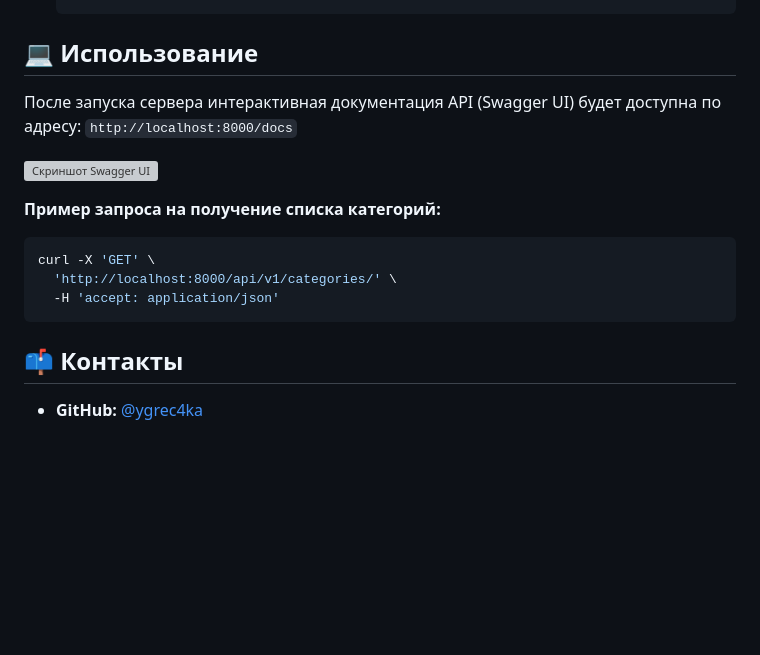
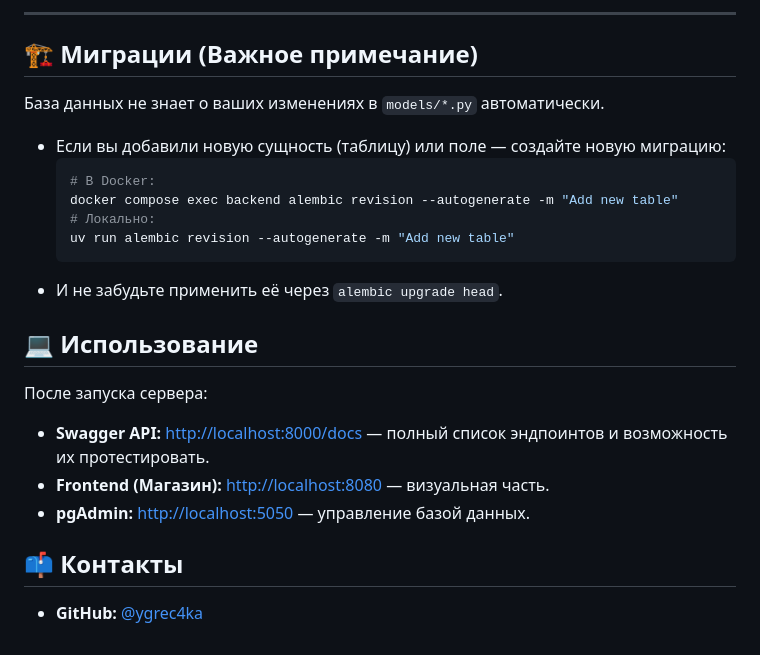
Before and after one commit to ygrec4ka/fastapi-shop-app, a Markdown page: README.md, the part around one of its changes. Drawn GitHub-style; blank space fills up the shorter version; grey boxes are pictures that could not be loaded.

Commit message:
feat: create new readme file

````diff
--- a/README.md
+++ b/README.md
@@ -90,19 +97,25 @@ cd fastapi-shop-app
    ```
+
+---
+
+## 🏗 Миграции (Важное примечание)
+
+База данных не знает о ваших изменениях в `models/*.py` автоматически.
+- Если вы добавили новую сущность (таблицу) или поле — создайте новую миграцию:
+  ```bash
+  # В Docker:
+  docker compose exec backend alembic revision --autogenerate -m "Add new table"
+  # Локально:
+  uv run alembic revision --autogenerate -m "Add new table"
+  ```
+- И не забудьте применить её через `alembic upgrade head`.
 
 ## 💻 Использование
 
-После запуска сервера интерактивная документация API (Swagger UI) будет доступна по адресу:
-`http://localhost:8000/docs`
-
-![Скриншот Swagger UI](https://via.placeholder.com/800x400?text=Swagger+UI+Screenshot)
-
-**Пример запроса на получение списка категорий:**
-```bash
-curl -X 'GET' \
-  'http://localhost:8000/api/v1/categories/' \
-  -H 'accept: application/json'
-```
+После запуска сервера:
+- **Swagger API:** [http://localhost:8000/docs](http://localhost:8000/docs) — полный список эндпоинтов и возможность их протестировать.
+- **Frontend (Магазин):** [http://localhost:8080](http://localhost:8080) — визуальная часть.
+- **pgAdmin:** [http://localhost:5050](http://localhost:5050) — управление базой данных.
 
 ## 📫 Контакты
-
 * **GitHub:** [@ygrec4ka](https://github.com/ygrec4ka)
````
Also changed, not shown: other parts of README.md (+54 -47 lines).
